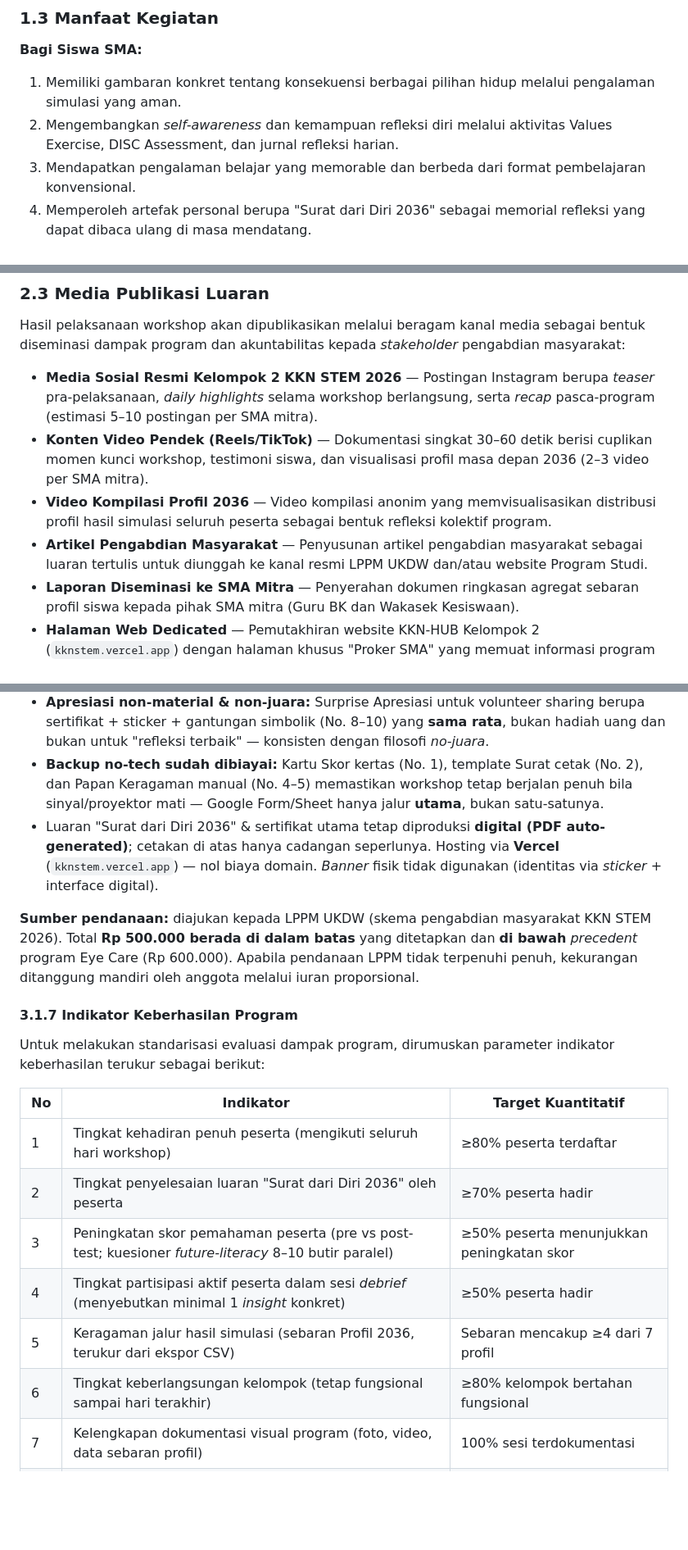
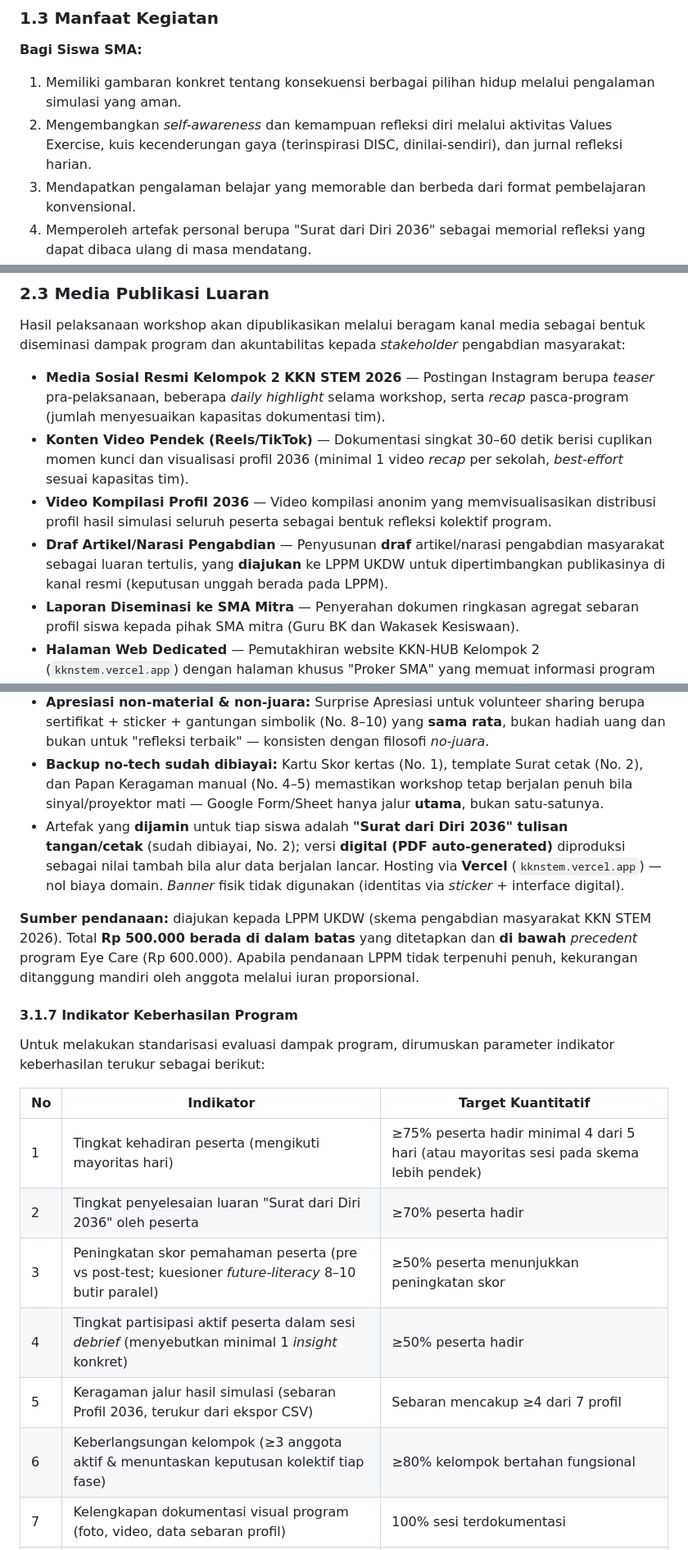
Before and after one commit to Stylenecy/LEAP-2036, a Markdown page: docs/workshop/Proposal-LEAP-2036-v3.md, 3 parts joined by grey strips. Shown at 82% size. GitHub-like rendering; blank space fills up the shorter version.

```diff
--- a/docs/workshop/Proposal-LEAP-2036-v3.md
+++ b/docs/workshop/Proposal-LEAP-2036-v3.md
@@ -63,7 +63,7 @@ Dalam rangka menjawab tantangan tersebut, tim KKN STEM Kelompok 2 akan menyeleng
 **Bagi Siswa SMA:**
 
 1. Memiliki gambaran konkret tentang konsekuensi berbagai pilihan hidup melalui pengalaman simulasi yang aman.
-2. Mengembangkan *self-awareness* dan kemampuan refleksi diri melalui aktivitas Values Exercise, DISC Assessment, dan jurnal refleksi harian.
+2. Mengembangkan *self-awareness* dan kemampuan refleksi diri melalui aktivitas Values Exercise, kuis kecenderungan gaya (terinspirasi DISC, dinilai-sendiri), dan jurnal refleksi harian.
 3. Mendapatkan pengalaman belajar yang memorable dan berbeda dari format pembelajaran konvensional.
 4. Memperoleh artefak personal berupa "Surat dari Diri 2036" sebagai memorial refleksi yang dapat dibaca ulang di masa mendatang.
 
@@ -112,10 +112,10 @@ Seluruh luaran di atas dirancang **setara dan tanpa pemeringkatan**: program ini
 
 Hasil pelaksanaan workshop akan dipublikasikan melalui beragam kanal media sebagai bentuk diseminasi dampak program dan akuntabilitas kepada *stakeholder* pengabdian masyarakat:
 
-* **Media Sosial Resmi Kelompok 2 KKN STEM 2026** — Postingan Instagram berupa *teaser* pra-pelaksanaan, *daily highlights* selama workshop berlangsung, serta *recap* pasca-program (estimasi 5–10 postingan per SMA mitra).
-* **Konten Video Pendek (Reels/TikTok)** — Dokumentasi singkat 30–60 detik berisi cuplikan momen kunci workshop, testimoni siswa, dan visualisasi profil masa depan 2036 (2–3 video per SMA mitra).
+* **Media Sosial Resmi Kelompok 2 KKN STEM 2026** — Postingan Instagram berupa *teaser* pra-pelaksanaan, beberapa *daily highlight* selama workshop, serta *recap* pasca-program (jumlah menyesuaikan kapasitas dokumentasi tim).
+* **Konten Video Pendek (Reels/TikTok)** — Dokumentasi singkat 30–60 detik berisi cuplikan momen kunci dan visualisasi profil 2036 (minimal 1 video *recap* per sekolah, *best-effort* sesuai kapasitas tim).
 * **Video Kompilasi Profil 2036** — Video kompilasi anonim yang memvisualisasikan distribusi profil hasil simulasi seluruh peserta sebagai bentuk refleksi kolektif program.
-* **Artikel Pengabdian Masyarakat** — Penyusunan artikel pengabdian masyarakat sebagai luaran tertulis untuk diunggah ke kanal resmi LPPM UKDW dan/atau website Program Studi.
+* **Draf Artikel/Narasi Pengabdian** — Penyusunan **draf** artikel/narasi pengabdian masyarakat sebagai luaran tertulis, yang **diajukan** ke LPPM UKDW untuk dipertimbangkan publikasinya di kanal resmi (keputusan unggah berada pada LPPM).
 * **Laporan Diseminasi ke SMA Mitra** — Penyerahan dokumen ringkasan agregat sebaran profil siswa kepada pihak SMA mitra (Guru BK dan Wakasek Kesiswaan).
 * **Halaman Web Dedicated** — Pemutakhiran website KKN-HUB Kelompok 2 (`kknstem.vercel.app`) dengan halaman khusus "Proker SMA" yang memuat informasi program dan dokumentasi.
 
@@ -289,7 +289,7 @@ Mengikuti arahan Pembekalan KKN Tahap II (30 Mei 2026), anggaran dibatasi **maks
 * **Reusable-first:** kartu keputusan/kejutan/tokoh dilaminasi **sekali** lalu dipakai ulang lintas hari dan hingga 2 SMA (No. 6) → biaya per-sekolah ditekan signifikan.
 * **Apresiasi non-material & non-juara:** Surprise Apresiasi untuk volunteer sharing berupa sertifikat + sticker + gantungan simbolik (No. 8–10) yang **sama rata**, bukan hadiah uang dan bukan untuk "refleksi terbaik" — konsisten dengan filosofi *no-juara*.
 * **Backup no-tech sudah dibiayai:** Kartu Skor kertas (No. 1), template Surat cetak (No. 2), dan Papan Keragaman manual (No. 4–5) memastikan workshop tetap berjalan penuh bila sinyal/proyektor mati — Google Form/Sheet hanya jalur **utama**, bukan satu-satunya.
-* Luaran "Surat dari Diri 2036" & sertifikat utama tetap diproduksi **digital (PDF auto-generated)**; cetakan di atas hanya cadangan seperlunya. Hosting via **Vercel** (`kknstem.vercel.app`) — nol biaya domain. *Banner* fisik tidak digunakan (identitas via *sticker* + interface digital).
+* Artefak yang **dijamin** untuk tiap siswa adalah **"Surat dari Diri 2036" tulisan tangan/cetak** (sudah dibiayai, No. 2); versi **digital (PDF auto-generated)** diproduksi sebagai nilai tambah bila alur data berjalan lancar. Hosting via **Vercel** (`kknstem.vercel.app`) — nol biaya domain. *Banner* fisik tidak digunakan (identitas via *sticker* + interface digital).
 
 **Sumber pendanaan:** diajukan kepada LPPM UKDW (skema pengabdian masyarakat KKN STEM 2026). Total **Rp 500.000 berada di dalam batas** yang ditetapkan dan **di bawah** *precedent* program Eye Care (Rp 600.000). Apabila pendanaan LPPM tidak terpenuhi penuh, kekurangan ditanggung mandiri oleh anggota melalui iuran proporsional.
 
@@ -299,12 +299,12 @@ Untuk melakukan standarisasi evaluasi dampak program, dirumuskan parameter indik
 
 | No | Indikator | Target Kuantitatif |
 |----|-----------|-------------------|
-| 1 | Tingkat kehadiran penuh peserta (mengikuti seluruh hari workshop) | ≥80% peserta terdaftar |
+| 1 | Tingkat kehadiran peserta (mengikuti mayoritas hari) | ≥75% peserta hadir minimal 4 dari 5 hari (atau mayoritas sesi pada skema lebih pendek) |
 | 2 | Tingkat penyelesaian luaran "Surat dari Diri 2036" oleh peserta | ≥70% peserta hadir |
 | 3 | Peningkatan skor pemahaman peserta (pre vs post-test; kuesioner *future-literacy* 8–10 butir paralel) | ≥50% peserta menunjukkan peningkatan skor |
 | 4 | Tingkat partisipasi aktif peserta dalam sesi *debrief* (menyebutkan minimal 1 *insight* konkret) | ≥50% peserta hadir |
 | 5 | Keragaman jalur hasil simulasi (sebaran Profil 2036, terukur dari ekspor CSV) | Sebaran mencakup ≥4 dari 7 profil |
-| 6 | Tingkat keberlangsungan kelompok (tetap fungsional sampai hari terakhir) | ≥80% kelompok bertahan fungsional |
+| 6 | Keberlangsungan kelompok (≥3 anggota aktif & menuntaskan keputusan kolektif tiap fase) | ≥80% kelompok bertahan fungsional |
 | 7 | Kelengkapan dokumentasi visual program (foto, video, data sebaran profil) | 100% sesi terdokumentasi |
 | 8 | Penyerahan dokumen luaran ringkasan agregat kepada pihak SMA mitra | 100% SMA mitra menerima |
 
```
Also changed, not shown: other parts of docs/workshop/Proposal-LEAP-2036-v3.md (+21 -29 lines), docs/arsip/Proposal-draft-Dhevina_2-Jun.md (renamed from docs/workshop/Revisi Proposal Workshop SMA Kelompok 2 - LEAP 2036_by-Dhevina.md).
